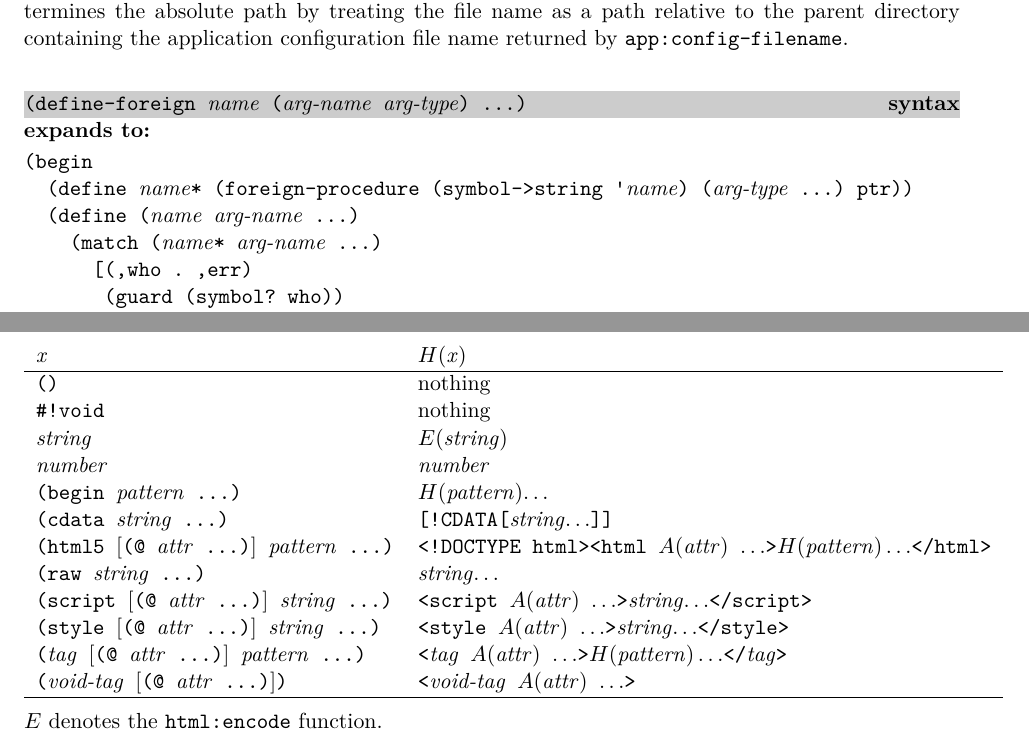
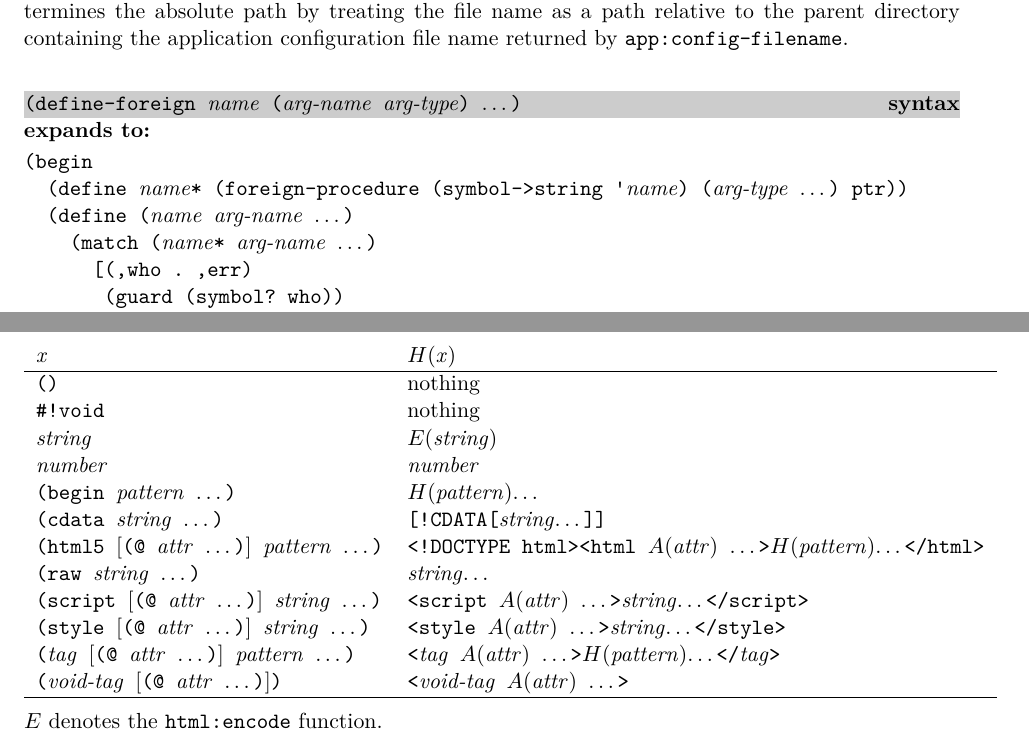
Before and after one commit to becls/swish, a LaTeX thesis (doc/swish.tex, which reads doc/swish/app.tex, doc/swish/http.tex): two parts of pages 18 and 143 of 163, joined at a grey line, cut so that both start at the same text. Compiled offline with pdfLaTeX.

Commit message:
doc: use \etc{} for meta-language ellipses

```diff
--- a/doc/swish/app.tex
+++ b/doc/swish/app.tex
@@ -681,13 +681,13 @@ containing the application configuration file name returned by \code{app:config-
 
 \defineentry{define-foreign}
 \begin{syntax}
-  \code{(define-foreign \var{name} (\var{arg-name} \var{arg-type}) ...)}
+  \code{(define-foreign \var{name} (\var{arg-name} \var{arg-type}) \etc)}
 \end{syntax}
 \expandsto{} \antipar\codebegin
 (begin
-  (define \var{name}* (foreign-procedure (symbol->string '\var{name}) (\var{arg-type} ...) ptr))
-  (define (\var{name} \var{arg-name} ...)
-    (match (\var{name}* \var{arg-name} ...)
+  (define \var{name}* (foreign-procedure (symbol->string '\var{name}) (\var{arg-type} \etc) ptr))
+  (define (\var{name} \var{arg-name} \etc)
+    (match (\var{name}* \var{arg-name} \etc)
       [(,who . ,err)
        (guard (symbol? who))
        (io-error '\var{name} who err)]
--- a/doc/swish/http.tex
+++ b/doc/swish/http.tex
@@ -836,20 +836,20 @@ HTML. The transformation, $H$, is described below:
   \code{\#!void} & nothing\\
   \code{\var{string}} & $E(\var{string})$\\
   \code{\var{number}} & \var{number}\\
-  \code{(begin \var{pattern} \ldots)} & $H(\var{pattern})$\ldots\\
-  \code{(cdata \var{string} \ldots)} &
-  \code{[!CDATA[\var{string}$\ldots$]]}\\
-  \code{(html5 \opt{(@ \var{attr} \ldots)} \var{pattern} \ldots)} &
-  \code{<!DOCTYPE html><html $A(\var{attr})$ $\ldots$>$H(\var{pattern})\ldots$</html>}\\
-  \code{(raw \var{string} \ldots)} & \var{string}$\ldots$\\
-  \code{(script \opt{(@ \var{attr} \ldots)} \var{string} \ldots)} &
-  \code{<script $A(\var{attr})$ $\ldots$>\var{string}$\ldots$</script>}\\
-  \code{(style \opt{(@ \var{attr} \ldots)} \var{string} \ldots)} &
-  \code{<style $A(\var{attr})$ $\ldots$>\var{string}$\ldots$</style>}\\
-  \code{(\var{tag} \opt{(@ \var{attr} \ldots)} \var{pattern} \ldots)} &
-  \code{<\var{tag} $A(\var{attr})$ $\ldots$>$H(\var{pattern})\ldots$</\var{tag}>}\\
-  \code{(\var{void-tag} \opt{(@ \var{attr} \ldots)})} &
-  \code{<\var{void-tag} $A(\var{attr})$ $\ldots$>}\\
+  \code{(begin \var{pattern} \etc)} & $H(\var{pattern})$\etc\\
+  \code{(cdata \var{string} \etc)} &
+  \code{[!CDATA[\var{string}$\etc$]]}\\
+  \code{(html5 \opt{(@ \var{attr} \etc)} \var{pattern} \etc)} &
+  \code{<!DOCTYPE html><html $A(\var{attr})$ $\etc$>$H(\var{pattern})\etc$</html>}\\
+  \code{(raw \var{string} \etc)} & \var{string}$\etc$\\
+  \code{(script \opt{(@ \var{attr} \etc)} \var{string} \etc)} &
+  \code{<script $A(\var{attr})$ $\etc$>\var{string}$\etc$</script>}\\
+  \code{(style \opt{(@ \var{attr} \etc)} \var{string} \etc)} &
+  \code{<style $A(\var{attr})$ $\etc$>\var{string}$\etc$</style>}\\
+  \code{(\var{tag} \opt{(@ \var{attr} \etc)} \var{pattern} \etc)} &
+  \code{<\var{tag} $A(\var{attr})$ $\etc$>$H(\var{pattern})\etc$</\var{tag}>}\\
+  \code{(\var{void-tag} \opt{(@ \var{attr} \etc)})} &
+  \code{<\var{void-tag} $A(\var{attr})$ $\etc$>}\\
 
   \hline
 \end{tabular}
```
Also changed, not shown: doc/scheme-coding-standard.tex (+3 -3 lines), doc/swish/cli.tex (+2 -2 lines), doc/swish/db.tex (+1 -1 lines), doc/swish/erlang.tex (+7 -7 lines), doc/swish/gen-server.tex (+1 -1 lines), doc/swish/pregexp.tex (+5 -5 lines), doc/swish/app.tex (2 more changed lines), doc/swish/http.tex (8 more changed lines).
